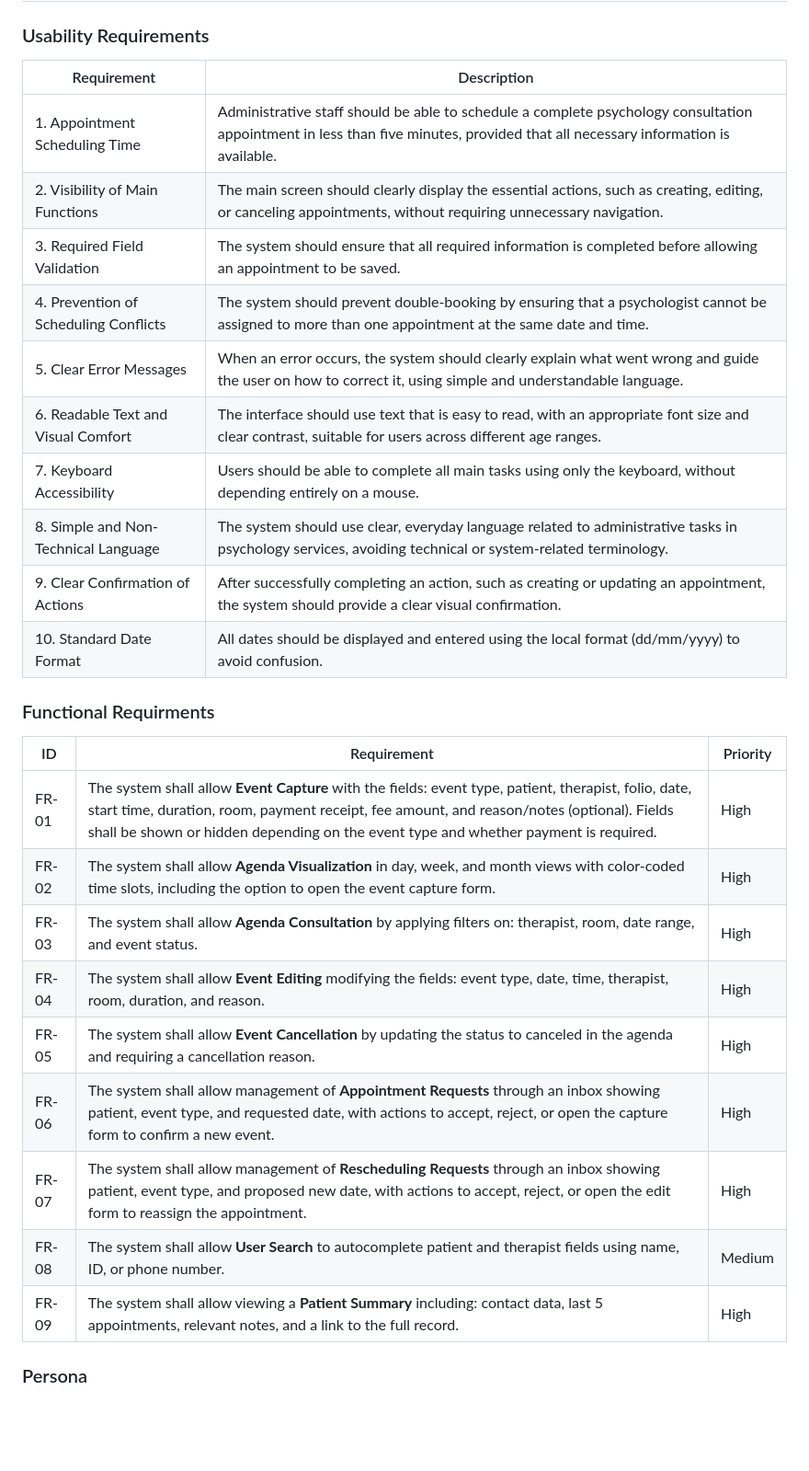
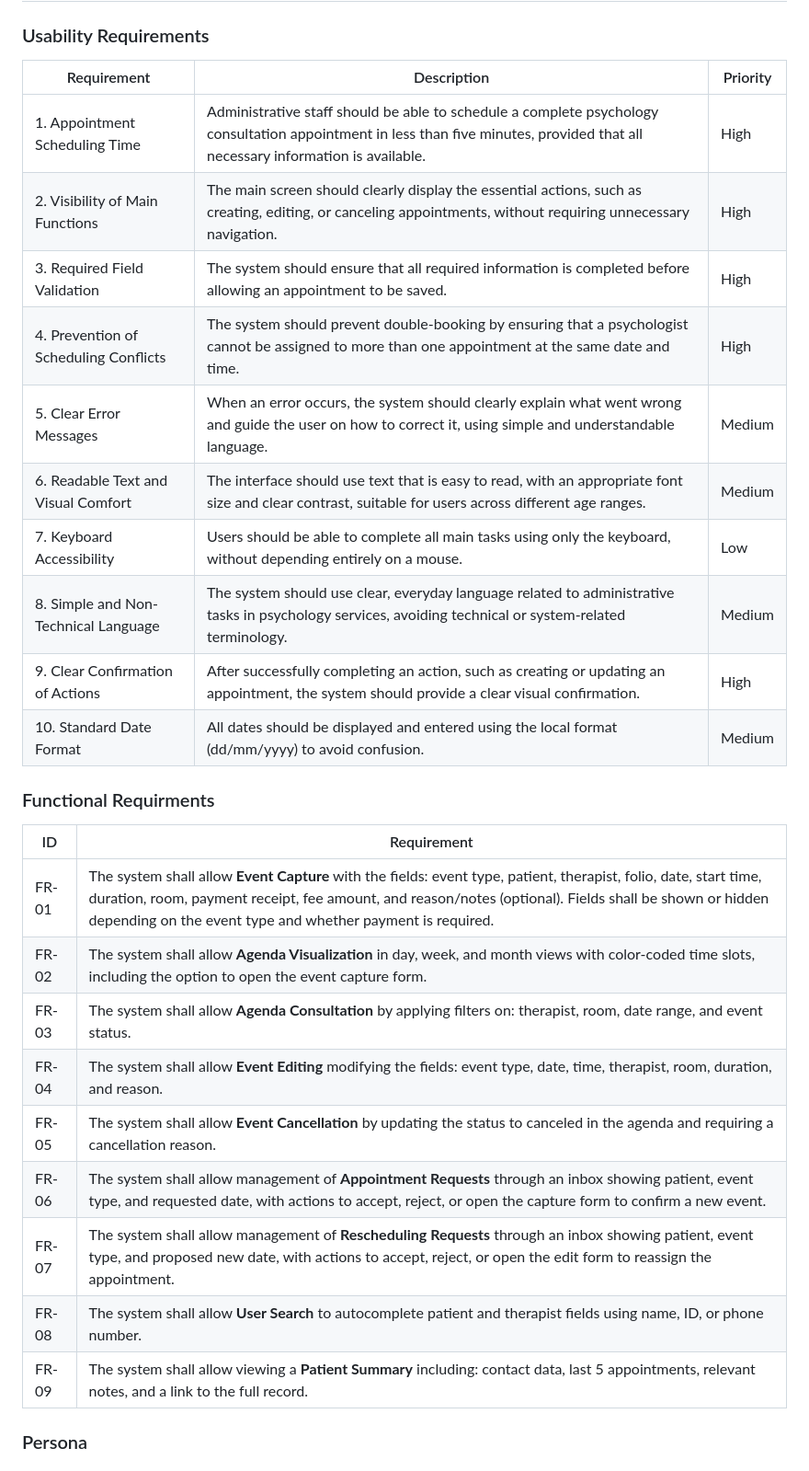
Before and after one commit to JoseMcebUAD/HCI-Equipo-4, a Markdown page: README.md, the part around the change. Shown at 92% size. Rendered like a GitHub page; blank space fills up the shorter version.

Commit message:
fix: se invirtieron las prioridades de requisitos

```diff
--- a/README.md
+++ b/README.md
@@ -4,32 +4,32 @@
 
 ### Usability Requirements
 
-| Requirement | Description |
-|-------------|-------------|
-| 1. Appointment Scheduling Time | Administrative staff should be able to schedule a complete psychology consultation appointment in less than five minutes, provided that all necessary information is available. |
-| 2. Visibility of Main Functions | The main screen should clearly display the essential actions, such as creating, editing, or canceling appointments, without requiring unnecessary navigation. |
-| 3. Required Field Validation | The system should ensure that all required information is completed before allowing an appointment to be saved. |
-| 4. Prevention of Scheduling Conflicts | The system should prevent double-booking by ensuring that a psychologist cannot be assigned to more than one appointment at the same date and time. |
-| 5. Clear Error Messages | When an error occurs, the system should clearly explain what went wrong and guide the user on how to correct it, using simple and understandable language. |
-| 6. Readable Text and Visual Comfort | The interface should use text that is easy to read, with an appropriate font size and clear contrast, suitable for users across different age ranges. |
-| 7. Keyboard Accessibility | Users should be able to complete all main tasks using only the keyboard, without depending entirely on a mouse. |
-| 8. Simple and Non-Technical Language | The system should use clear, everyday language related to administrative tasks in psychology services, avoiding technical or system-related terminology. |
-| 9. Clear Confirmation of Actions | After successfully completing an action, such as creating or updating an appointment, the system should provide a clear visual confirmation. |
-| 10. Standard Date Format | All dates should be displayed and entered using the local format (dd/mm/yyyy) to avoid confusion. |
+| Requirement | Description | Priority |
+|-------------|-------------|----------|
+| 1. Appointment Scheduling Time | Administrative staff should be able to schedule a complete psychology consultation appointment in less than five minutes, provided that all necessary information is available. | High |
+| 2. Visibility of Main Functions | The main screen should clearly display the essential actions, such as creating, editing, or canceling appointments, without requiring unnecessary navigation. | High |
+| 3. Required Field Validation | The system should ensure that all required information is completed before allowing an appointment to be saved. | High |
+| 4. Prevention of Scheduling Conflicts | The system should prevent double-booking by ensuring that a psychologist cannot be assigned to more than one appointment at the same date and time. | High |
+| 5. Clear Error Messages | When an error occurs, the system should clearly explain what went wrong and guide the user on how to correct it, using simple and understandable language. | Medium |
+| 6. Readable Text and Visual Comfort | The interface should use text that is easy to read, with an appropriate font size and clear contrast, suitable for users across different age ranges. | Medium |
+| 7. Keyboard Accessibility | Users should be able to complete all main tasks using only the keyboard, without depending entirely on a mouse. | Low |
+| 8. Simple and Non-Technical Language | The system should use clear, everyday language related to administrative tasks in psychology services, avoiding technical or system-related terminology. | Medium |
+| 9. Clear Confirmation of Actions | After successfully completing an action, such as creating or updating an appointment, the system should provide a clear visual confirmation. | High |
+| 10. Standard Date Format | All dates should be displayed and entered using the local format (dd/mm/yyyy) to avoid confusion. | Medium |
 
 
 ### Functional Requirments
-| ID    | Requirement                                                                                                                                                                                                                                                                               | Priority |
-| ----- | ----------------------------------------------------------------------------------------------------------------------------------------------------------------------------------------------------------------------------------------------------------------------------------------- | -------- |
-| FR-01 | The system shall allow **Event Capture** with the fields: event type, patient, therapist, folio, date, start time, duration, room, payment receipt, fee amount, and reason/notes (optional). Fields shall be shown or hidden depending on the event type and whether payment is required. | High       |
-| FR-02 | The system shall allow **Agenda Visualization** in day, week, and month views with color-coded time slots, including the option to open the event capture form.                                                                                                                           | High       |
-| FR-03 | The system shall allow **Agenda Consultation** by applying filters on: therapist, room, date range, and event status.                                                                                                                                                                     | High       |
-| FR-04 | The system shall allow **Event Editing** modifying the fields: event type, date, time, therapist, room, duration, and reason.                                                                                                                                                             | High       |
-| FR-05 | The system shall allow **Event Cancellation** by updating the status to canceled in the agenda and requiring a cancellation reason.                                                                                                                                                       | High       |
-| FR-06 | The system shall allow management of **Appointment Requests** through an inbox showing patient, event type, and requested date, with actions to accept, reject, or open the capture form to confirm a new event.                                                                          | High       |
-| FR-07 | The system shall allow management of **Rescheduling Requests** through an inbox showing patient, event type, and proposed new date, with actions to accept, reject, or open the edit form to reassign the appointment.                                                                    | High       |
-| FR-08 | The system shall allow **User Search** to autocomplete patient and therapist fields using name, ID, or phone number.                                                                                                                                                                      | Medium       |
-| FR-09 | The system shall allow viewing a **Patient Summary** including: contact data, last 5 appointments, relevant notes, and a link to the full record.                                                                                                                                         | High       |
+| ID    | Requirement                                                                                                                                                                                                                                                                               |
+| ----- | ----------------------------------------------------------------------------------------------------------------------------------------------------------------------------------------------------------------------------------------------------------------------------------------- |
+| FR-01 | The system shall allow **Event Capture** with the fields: event type, patient, therapist, folio, date, start time, duration, room, payment receipt, fee amount, and reason/notes (optional). Fields shall be shown or hidden depending on the event type and whether payment is required. |
+| FR-02 | The system shall allow **Agenda Visualization** in day, week, and month views with color-coded time slots, including the option to open the event capture form.                                                                                                                           |
+| FR-03 | The system shall allow **Agenda Consultation** by applying filters on: therapist, room, date range, and event status.                                                                                                                                                                     |
+| FR-04 | The system shall allow **Event Editing** modifying the fields: event type, date, time, therapist, room, duration, and reason.                                                                                                                                                             |
+| FR-05 | The system shall allow **Event Cancellation** by updating the status to canceled in the agenda and requiring a cancellation reason.                                                                                                                                                       |
+| FR-06 | The system shall allow management of **Appointment Requests** through an inbox showing patient, event type, and requested date, with actions to accept, reject, or open the capture form to confirm a new event.                                                                          |
+| FR-07 | The system shall allow management of **Rescheduling Requests** through an inbox showing patient, event type, and proposed new date, with actions to accept, reject, or open the edit form to reassign the appointment.                                                                    |
+| FR-08 | The system shall allow **User Search** to autocomplete patient and therapist fields using name, ID, or phone number.                                                                                                                                                                      |
+| FR-09 | The system shall allow viewing a **Patient Summary** including: contact data, last 5 appointments, relevant notes, and a link to the full record.                                                                                                                                         |
 
 
 
```
